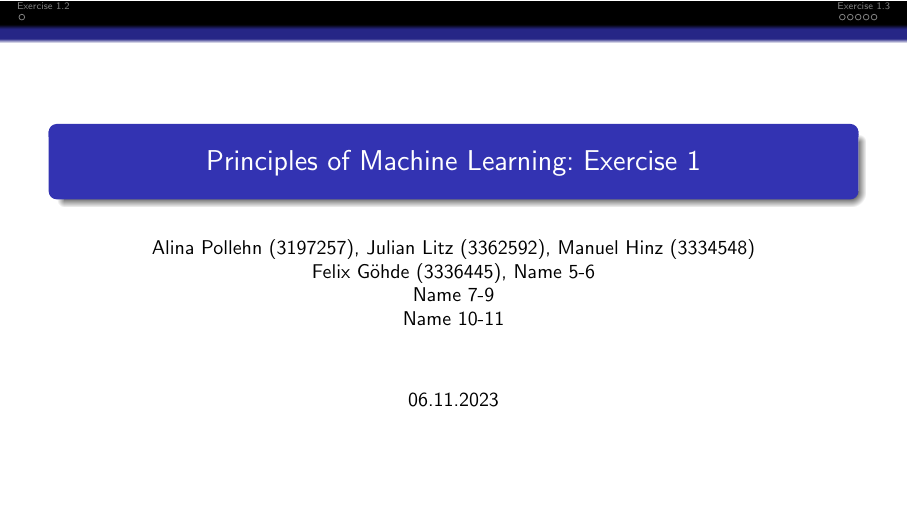
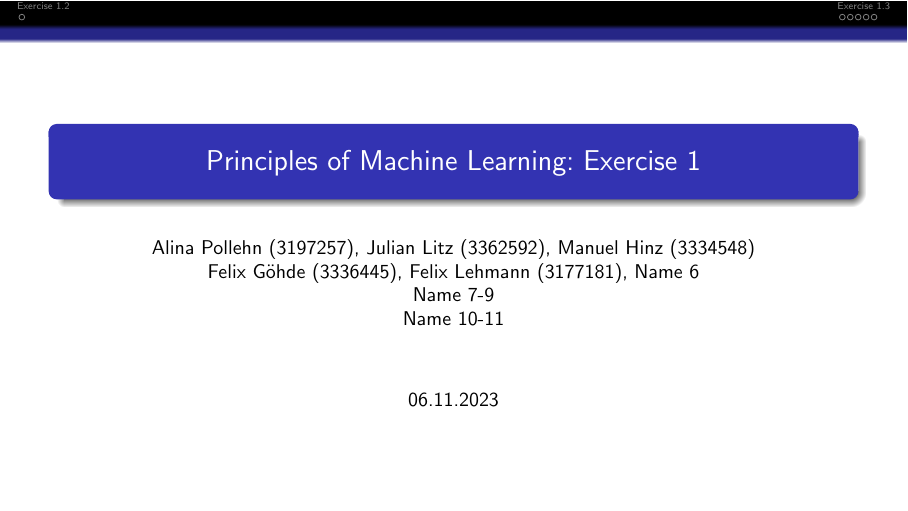
Before and after one commit to s6adkoer/principles-of-ml, LaTeX slides (exercise01/slides/ex.tex): page 1 of 7. Compiled offline with pdfLaTeX.

Commit message:
Added my name

```diff
--- a/exercise01/slides/ex.tex
+++ b/exercise01/slides/ex.tex
@@ -6,7 +6,7 @@
 
 \title{Principles of Machine Learning: Exercise 1}
 \date{06.11.2023}
-\author{Alina Pollehn (3197257), Julian Litz (3362592), Manuel Hinz (3334548)\\Felix Göhde (3336445), Name 5-6 \\Name 7-9\\ Name 10-11}
+\author{Alina Pollehn (3197257), Julian Litz (3362592), Manuel Hinz (3334548)\\Felix Göhde (3336445), Felix Lehmann (3177181), Name 6 \\Name 7-9\\ Name 10-11}
 
 \begin{frame}
     \maketitle
```
